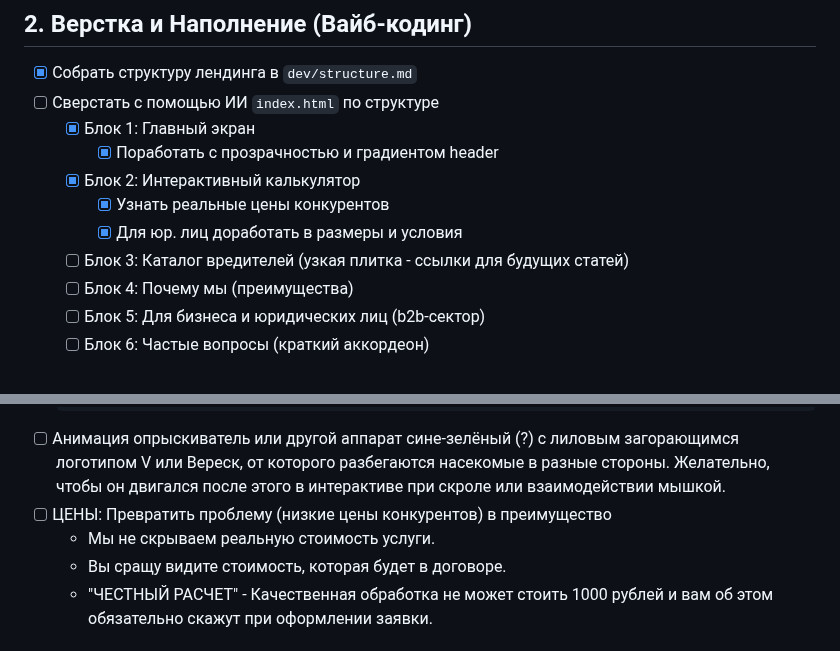
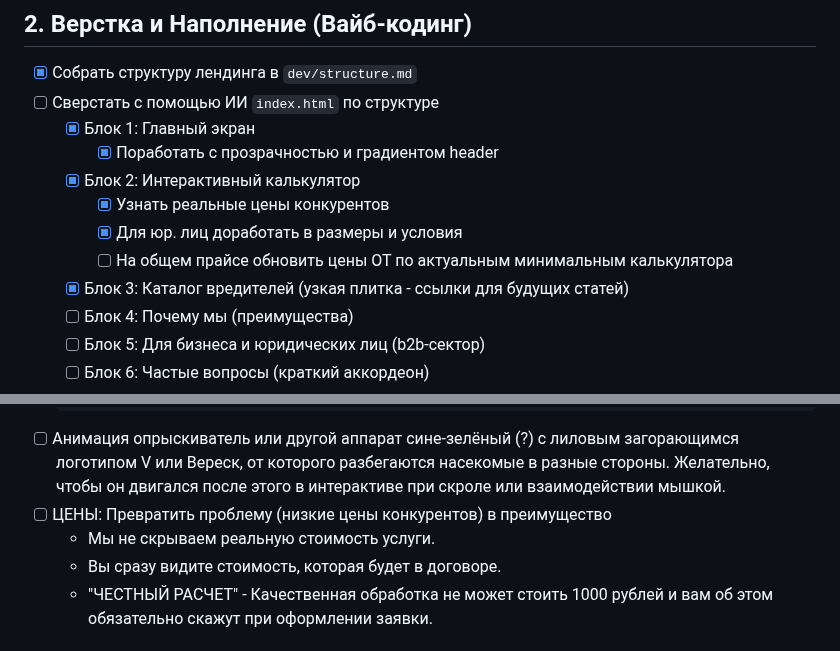
Before and after one commit to mynamemyway/veresk-site, a Markdown page: docs/plan-lp.md, 2 parts joined by grey strips. GitHub-like rendering.

Commit message:
docs(plan-lp): update task statuses and fix typo in pricing section
- [x] Блок 3: Каталог вредителей (узкая плитка - ссылки для будущих
  статей)
- [x] Полоска из иконок насекомых — ⚡️ ТОП по маркетингу (Директ)
- На общем прайсе обновить цены ОТ по актуальным минимальным калькулятор
- Вы сразу видите стоимость, которая будет в договоре.

```diff
--- a/docs/plan-lp.md
+++ b/docs/plan-lp.md
@@ -20,7 +20,8 @@
   - [x] Блок 2: Интерактивный калькулятор
     - [x] Узнать реальные цены конкурентов
     - [x] Для юр. лиц доработать в размеры и условия
-  - [ ] Блок 3: Каталог вредителей (узкая плитка - ссылки для будущих статей)
+    - [ ] На общем прайсе обновить цены ОТ по актуальным минимальным калькулятора
+  - [x] Блок 3: Каталог вредителей (узкая плитка - ссылки для будущих статей)
   - [ ] Блок 4: Почему мы (преимущества)
   - [ ] Блок 5: Для бизнеса и юридических лиц (b2b-сектор)
   - [ ] Блок 6: Частые вопросы (краткий аккордеон)
@@ -49,7 +50,7 @@
 - [ ] Анимация опрыскиватель или другой аппарат сине-зелёный (?) с лиловым загорающимся логотипом V или Вереск, от которого разбегаются насекомые в разные стороны. Желательно, чтобы он двигался после этого в интерактиве при скроле или взаимодействии мышкой.
 - [ ] ЦЕНЫ: Превратить проблему (низкие цены конкурентов) в преимущество
   - Мы не скрываем реальную стоимость услуги.
-  - Вы сращу видите стоимость, которая будет в договоре.
+  - Вы сразу видите стоимость, которая будет в договоре.
   - "ЧЕСТНЫЙ РАСЧЕТ" - Качественная обработка не может стоить 1000 рублей и вам об этом обязательно скажут при оформлении заявки.
 
 
```
Also changed, not shown: other parts of docs/plan-lp.md (+1 -1 lines).
